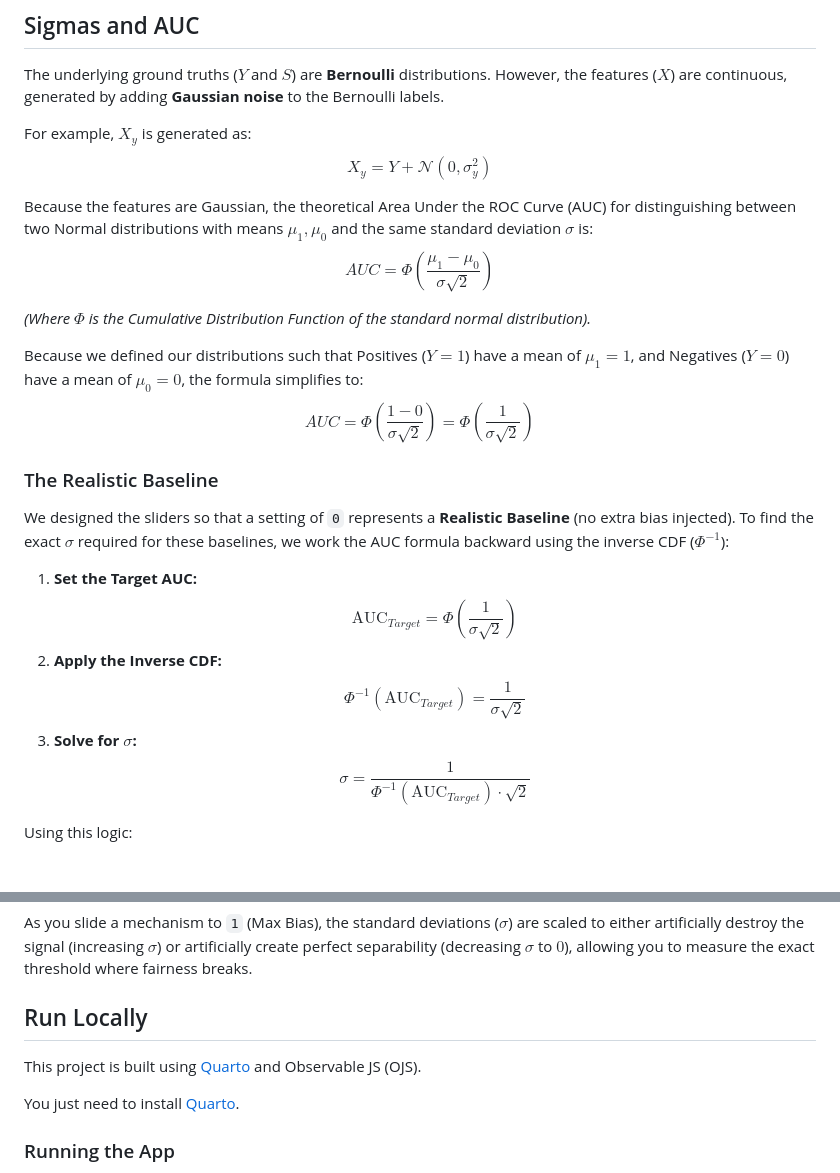
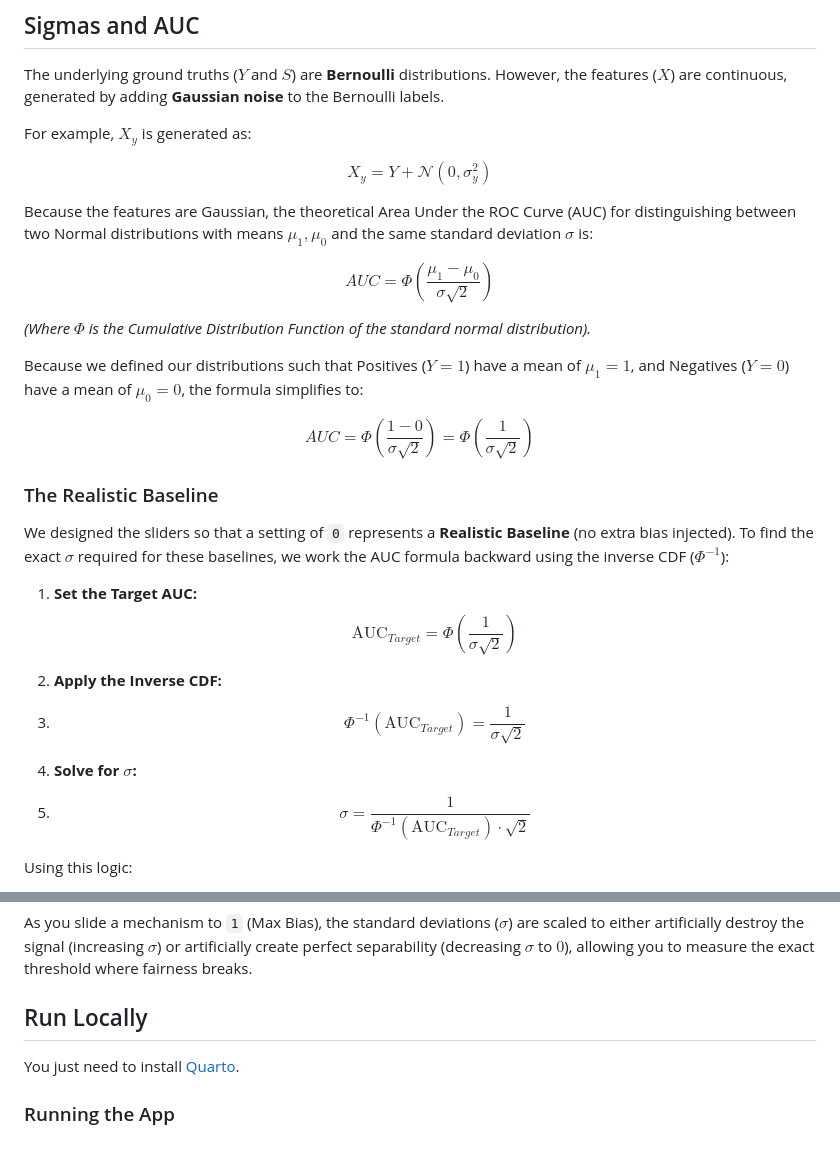
Before and after one commit to eclaucich-sinc/data-bias, a Markdown page: README.md, 2 parts joined by grey strips. Drawn GitHub-style; blank space fills up the shorter version.

Commit message:
Updated README}

```diff
--- a/README.md
+++ b/README.md
@@ -31,14 +31,17 @@ The playground supports injecting several distinct forms of bias independently:
 The underlying ground truths ($Y$ and $S$) are **Bernoulli** distributions. However, the features ($X$) are continuous, generated by adding **Gaussian noise** to the Bernoulli labels.
 
 For example, $X_y$ is generated as:
+
 $$ X_y = Y + \mathcal{N}(0, \sigma_y^2) $$
 
 Because the features are Gaussian, the theoretical Area Under the ROC Curve (AUC) for distinguishing between two Normal distributions with means $\mu_1, \mu_0$ and the same standard deviation $\sigma$ is:
+
 $$ AUC = \Phi\left( \frac{\mu_1 - \mu_0}{\sigma \sqrt{2}} \right) $$
 
 *(Where $\Phi$ is the Cumulative Distribution Function of the standard normal distribution).*
 
 Because we defined our distributions such that Positives ($Y=1$) have a mean of $\mu_1 = 1$, and Negatives ($Y=0$) have a mean of $\mu_0 = 0$, the formula simplifies to:
+
 $$ AUC = \Phi\left( \frac{1 - 0}{\sigma \sqrt{2}} \right) = \Phi\left( \frac{1}{\sigma \sqrt{2}} \right) $$
 
 ### The Realistic Baseline
@@ -46,10 +49,15 @@ We designed the sliders so that a setting of `0` represents a **Realistic Baseli
 
 1. **Set the Target AUC:**
    $$ \text{AUC}_{Target} = \Phi\left( \frac{1}{\sigma \sqrt{2}} \right) $$
+
 2. **Apply the Inverse CDF:**
+3.
    $$ \Phi^{-1}(\text{AUC}_{Target}) = \frac{1}{\sigma \sqrt{2}} $$
-3. **Solve for $\sigma$:**
+
+4. **Solve for $\sigma$:**
+5.
    $$ \sigma = \frac{1}{\Phi^{-1}(\text{AUC}_{Target}) \cdot \sqrt{2}} $$
+
 
 Using this logic:
 * For **Global Feature Predictivity**, we target an inherent AUC of **0.90**. Since $\Phi^{-1}(0.90) \approx 1.28155$, we find that $\sigma_y \approx \mathbf{0.5518}$.
@@ -62,8 +70,6 @@ As you slide a mechanism to `1` (Max Bias), the standard deviations ($\sigma$) a
 
 ## Run Locally
 
-This project is built using [Quarto](https://quarto.org/) and Observable JS (OJS).
-
 You just need to install  [Quarto](https://quarto.org/docs/get-started/).
 
 ### Running the App
```
